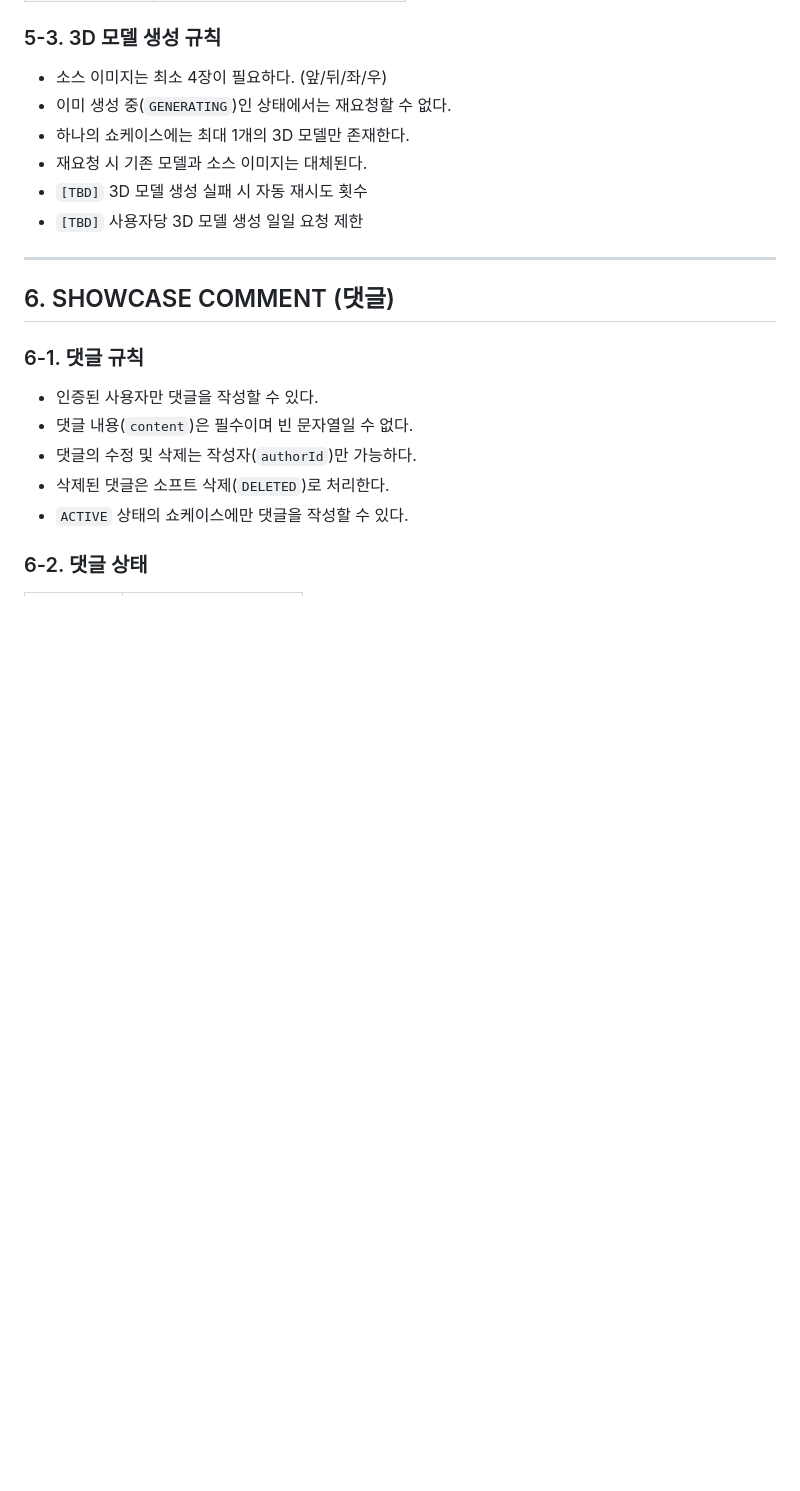
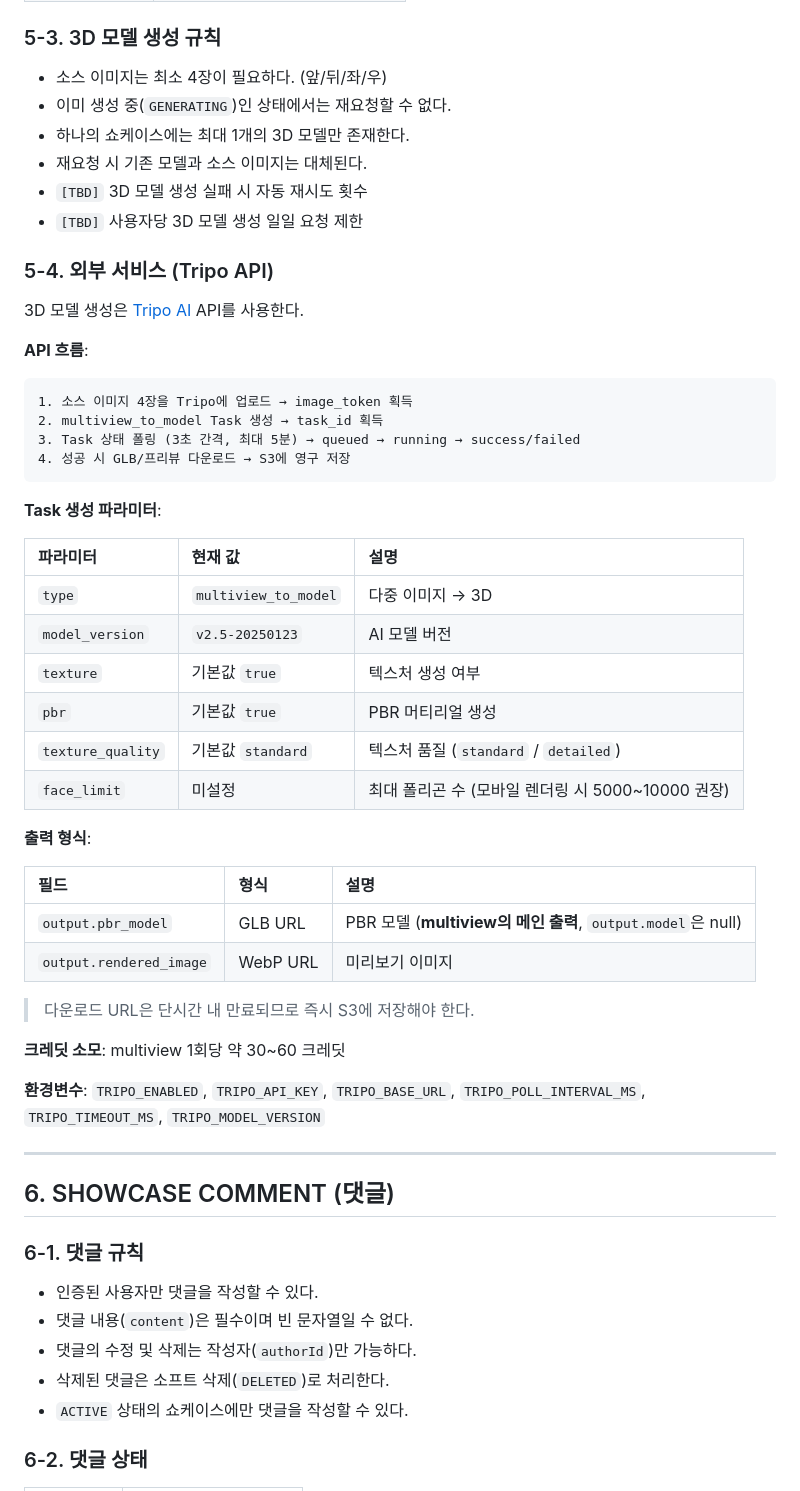
Before and after one commit to opixxx/GearShow, a Markdown page: docs/business/biz-logic.md, the part around the change. GitHub-like rendering; blank space fills up the shorter version.

Commit message:
docs: Tripo 3D API 설정 파라미터 문서 작성
- 환경변수, Task 생성 파라미터, 고급 설정 필드 정리
- 모델 버전, 상태값, 출력 구조, 크레딧 소모 정리
- multiview_to_model의 output.model null 이슈 문서화
- 향후 고도화 고려사항 (face_limit, texture_quality, 폴링 분리)

Co-Authored-By: Claude Opus 4.6 (1M context) <noreply@anthropic.com>

````diff
--- a/docs/business/biz-logic.md
+++ b/docs/business/biz-logic.md
@@ -184,6 +184,42 @@ FAILED → REQUESTED  (재요청)
 - 재요청 시 기존 모델과 소스 이미지는 대체된다.
 - `[TBD]` 3D 모델 생성 실패 시 자동 재시도 횟수
 - `[TBD]` 사용자당 3D 모델 생성 일일 요청 제한
+
+### 5-4. 외부 서비스 (Tripo API)
+
+3D 모델 생성은 [Tripo AI](https://platform.tripo3d.ai) API를 사용한다.
+
+**API 흐름**:
+```
+1. 소스 이미지 4장을 Tripo에 업로드 → image_token 획득
+2. multiview_to_model Task 생성 → task_id 획득
+3. Task 상태 폴링 (3초 간격, 최대 5분) → queued → running → success/failed
+4. 성공 시 GLB/프리뷰 다운로드 → S3에 영구 저장
+```
+
+**Task 생성 파라미터**:
+
+| 파라미터 | 현재 값 | 설명 |
+|:--------|:------|:-----|
+| `type` | `multiview_to_model` | 다중 이미지 → 3D |
+| `model_version` | `v2.5-20250123` | AI 모델 버전 |
+| `texture` | 기본값 `true` | 텍스처 생성 여부 |
+| `pbr` | 기본값 `true` | PBR 머티리얼 생성 |
+| `texture_quality` | 기본값 `standard` | 텍스처 품질 (`standard` / `detailed`) |
+| `face_limit` | 미설정 | 최대 폴리곤 수 (모바일 렌더링 시 5000~10000 권장) |
+
+**출력 형식**:
+
+| 필드 | 형식 | 설명 |
+|:----|:----|:-----|
+| `output.pbr_model` | GLB URL | PBR 모델 (**multiview의 메인 출력**, `output.model`은 null) |
+| `output.rendered_image` | WebP URL | 미리보기 이미지 |
+
+> 다운로드 URL은 단시간 내 만료되므로 즉시 S3에 저장해야 한다.
+
+**크레딧 소모**: multiview 1회당 약 30~60 크레딧
+
+**환경변수**: `TRIPO_ENABLED`, `TRIPO_API_KEY`, `TRIPO_BASE_URL`, `TRIPO_POLL_INTERVAL_MS`, `TRIPO_TIMEOUT_MS`, `TRIPO_MODEL_VERSION`
 
 ---
 
````
